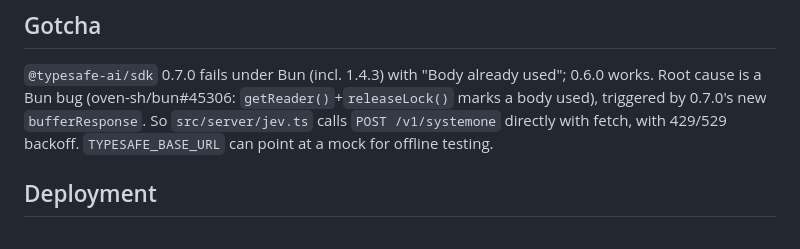
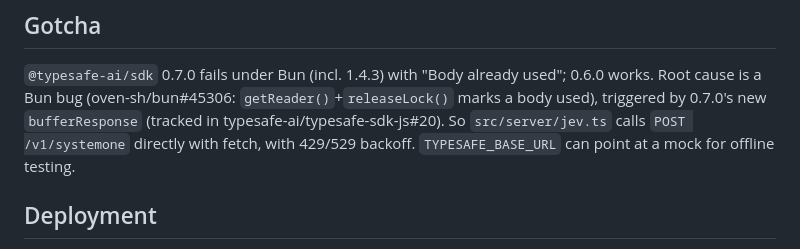
Before and after one commit to ericosg/doj, a Markdown page: CLAUDE.md, the part around the change. GitHub-like rendering.

Commit message:
Reference upstream SDK issue for the Bun incompatibility
Co-Authored-By: Claude Opus 5.5 <noreply@anthropic.com>

```diff
--- a/CLAUDE.md
+++ b/CLAUDE.md
@@ -22,7 +22,7 @@ for any Jev work.** Phaser 4 ships agent docs in `node_modules/phaser/skills/`
 ## Gotcha
 `@typesafe-ai/sdk` 0.7.0 fails under Bun (incl. 1.4.3) with "Body already used"; 0.6.0 works. Root cause is a
 Bun bug (oven-sh/bun#45306: `getReader()`+`releaseLock()` marks a body used), triggered by 0.7.0's new
-`bufferResponse`. So `src/server/jev.ts` calls `POST /v1/systemone` directly with fetch, with 429/529 backoff.
+`bufferResponse` (tracked in typesafe-ai/typesafe-sdk-js#20). So `src/server/jev.ts` calls `POST /v1/systemone` directly with fetch, with 429/529 backoff.
 `TYPESAFE_BASE_URL` can point at a mock for offline testing.
 
 ## Deployment
```
